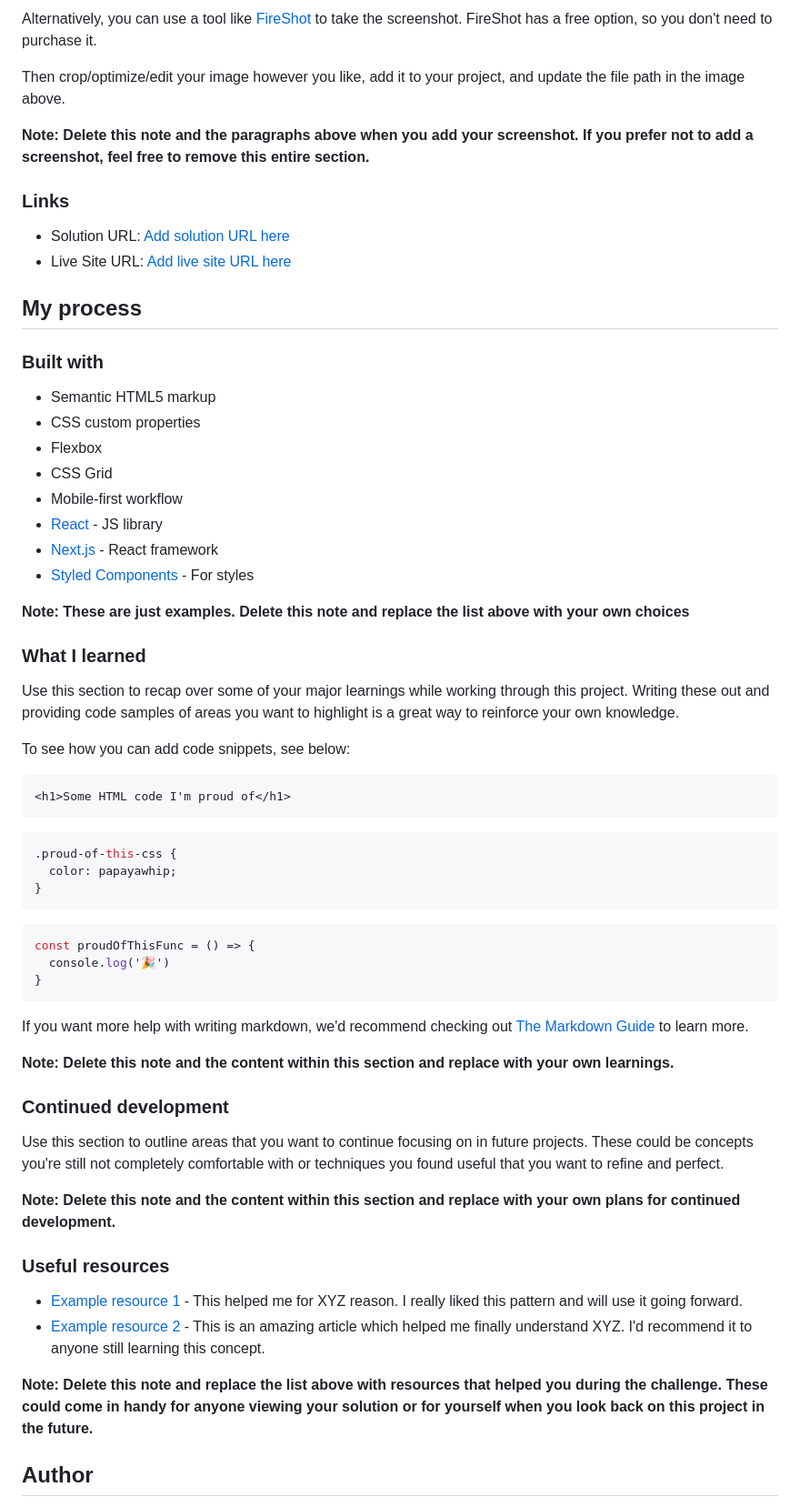
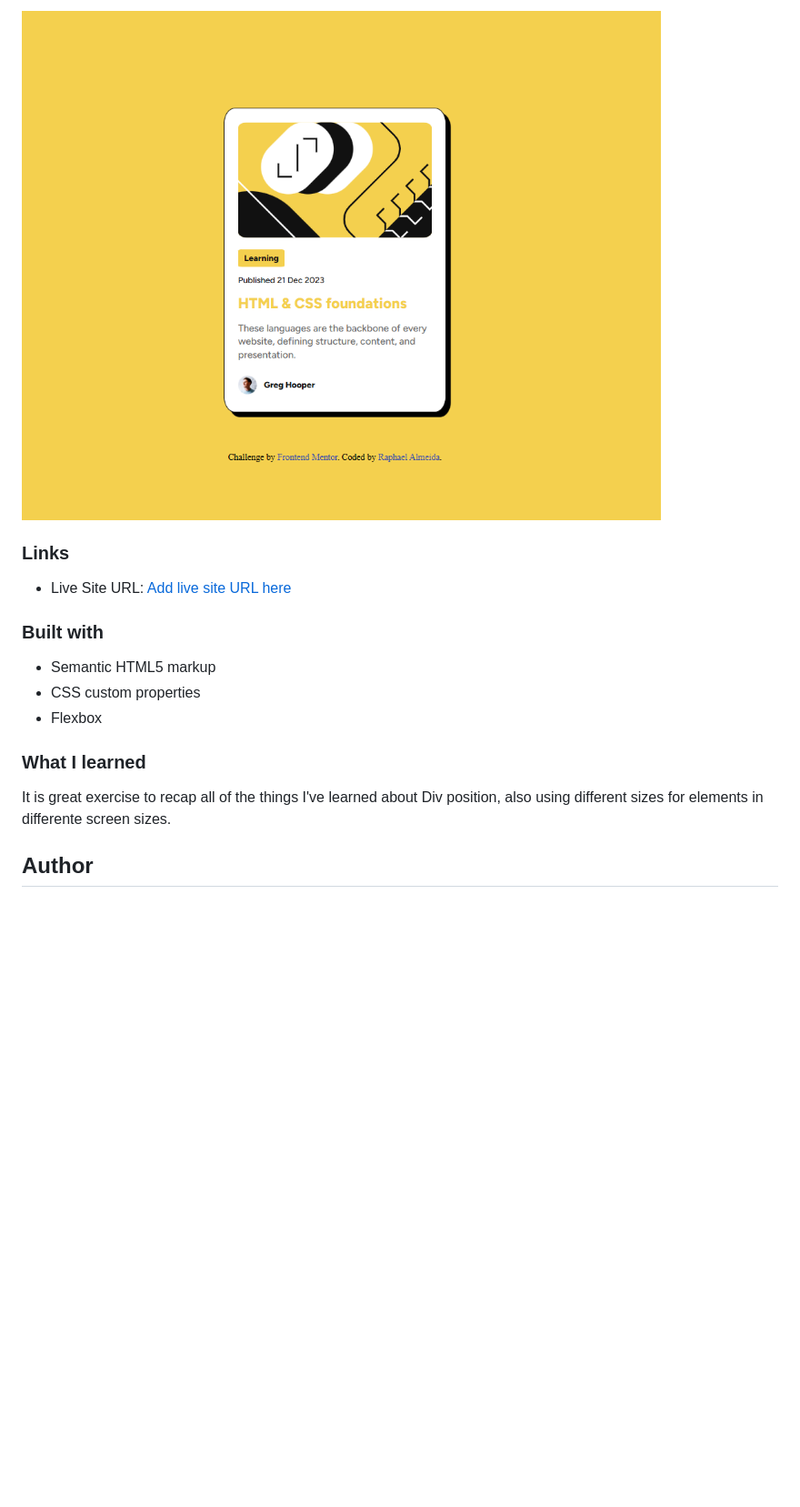
Before and after one commit to DevRaph12/blog-preview-card-main, a Markdown page: README-template.md, the part around the change printed below. Shown: that part at 91% size. Rendered like a GitHub page; pictures changed too: assets/images/active-states-solution.png (added); blank space fills up the shorter version.

````diff
--- a/README-template.md
+++ b/README-template.md
@@ -34,66 +26,20 @@ Add a screenshot of your solution. The easiest way to do this is to use Firefox
 
-Alternatively, you can use a tool like [FireShot](https://getfireshot.com/) to take the screenshot. FireShot has a free option, so you don't need to purchase it.
-
-Then crop/optimize/edit your image however you like, add it to your project, and update the file path in the image above.
-
-**Note: Delete this note and the paragraphs above when you add your screenshot. If you prefer not to add a screenshot, feel free to remove this entire section.**
+![Active states Solution](assets/images/active-states-solution.png)
 
 ### Links
 
-- Solution URL: [Add solution URL here](https://your-solution-url.com)
 - Live Site URL: [Add live site URL here](https://your-live-site-url.com)
 
-## My process
 
 ### Built with
 
 - Semantic HTML5 markup
 - CSS custom properties
 - Flexbox
-- CSS Grid
-- Mobile-first workflow
-- [React](https://reactjs.org/) - JS library
-- [Next.js](https://nextjs.org/) - React framework
-- [Styled Components](https://styled-components.com/) - For styles
-
-**Note: These are just examples. Delete this note and replace the list above with your own choices**
 
 ### What I learned
 
-Use this section to recap over some of your major learnings while working through this project. Writing these out and providing code samples of areas you want to highlight is a great way to reinforce your own knowledge.
-
-To see how you can add code snippets, see below:
-
-```html
-<h1>Some HTML code I'm proud of</h1>
-```
-```css
-.proud-of-this-css {
-  color: papayawhip;
-}
-```
-```js
-const proudOfThisFunc = () => {
-  console.log('🎉')
-}
-```
-
-If you want more help with writing markdown, we'd recommend checking out [The Markdown Guide](https://www.markdownguide.org/) to learn more.
-
-**Note: Delete this note and the content within this section and replace with your own learnings.**
-
-### Continued development
-
-Use this section to outline areas that you want to continue focusing on in future projects. These could be concepts you're still not completely comfortable with or techniques you found useful that you want to refine and perfect.
-
-**Note: Delete this note and the content within this section and replace with your own plans for continued development.**
-
-### Useful resources
-
-- [Example resource 1](https://www.example.com) - This helped me for XYZ reason. I really liked this pattern and will use it going forward.
-- [Example resource 2](https://www.example.com) - This is an amazing article which helped me finally understand XYZ. I'd recommend it to anyone still learning this concept.
-
-**Note: Delete this note and replace the list above with resources that helped you during the challenge. These could come in handy for anyone viewing your solution or for yourself when you look back on this project in the future.**
+It is great exercise to recap all of the things I've learned about Div position, also using different sizes for elements in differente screen sizes.
 
 ## Author
 
````
Also changed, not shown: other parts of README-template.md (+6 -23 lines), README.md (deleted, +0 -93 lines), assets/images/desktop-solution.png (added), assets/images/mobile-solution.png (added), 2 other files.
